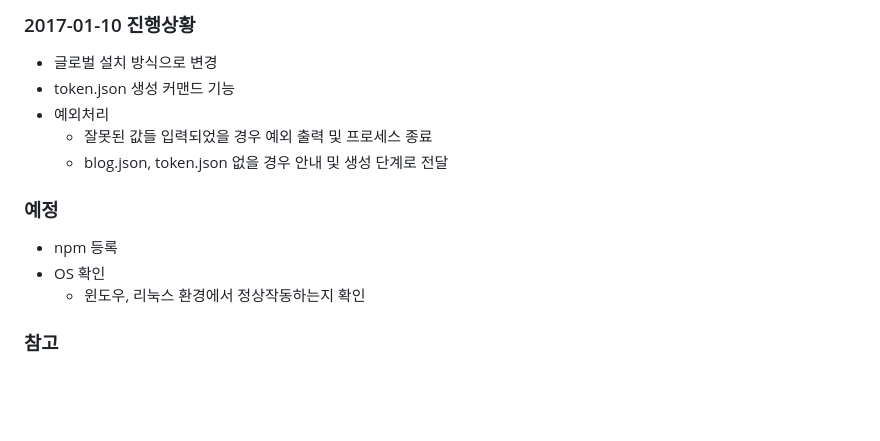
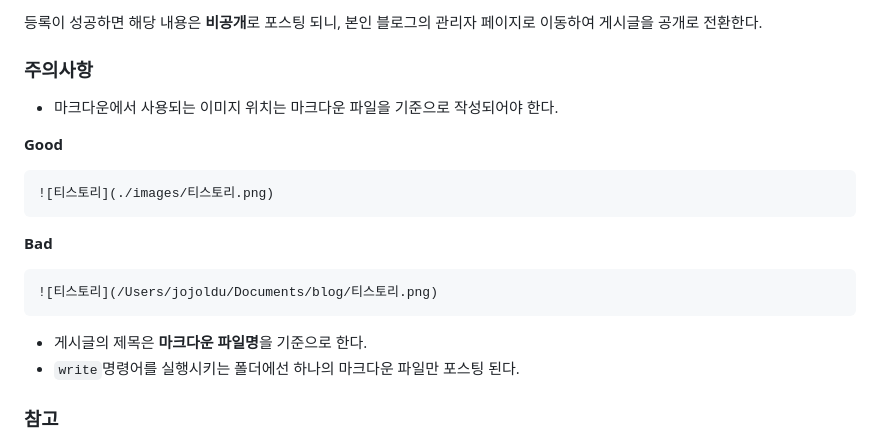
Before and after one commit to jojoldu/markdown-tistory, a Markdown page: README.md, the part around the change printed below. GitHub-like rendering; blank space fills up the shorter version.

````diff
--- a/README.md
+++ b/README.md
@@ -24,16 +30,21 @@
 
-### 2017-01-10 진행상황
-* 글로벌 설치 방식으로 변경
-* token.json 생성 커맨드 기능
-* 예외처리
-  - 잘못된 값들 입력되었을 경우 예외 출력 및 프로세스 종료
-  - blog.json, token.json 없을 경우 안내 및 생성 단계로 전달
+등록이 성공하면 해당 내용은 **비공개**로 포스팅 되니, 본인 블로그의 관리자 페이지로 이동하여 게시글을 공개로 전환한다.
 
-### 예정
+### 주의사항
+* 마크다운에서 사용되는 이미지 위치는 마크다운 파일을 기준으로 작성되어야 한다.
 
-* npm 등록
-* OS 확인
-  - 윈도우, 리눅스 환경에서 정상작동하는지 확인
+**Good**
+```
+![티스토리](./images/티스토리.png)
+```
+
+**Bad**
+```
+![티스토리](/Users/jojoldu/Documents/blog/티스토리.png)
+```
+
+* 게시글의 제목은 **마크다운 파일명**을 기준으로 한다.
+* ```write```명령어를 실행시키는 폴더에선 하나의 마크다운 파일만 포스팅 된다.
 
 ### 참고
 * [티스토리 API](http://www.tistory.com/guide/api/post)
````
Also changed, not shown: other parts of README.md (+21 -15 lines), images/API등록.png (added), images/티스토리클라이언트.png (added).
